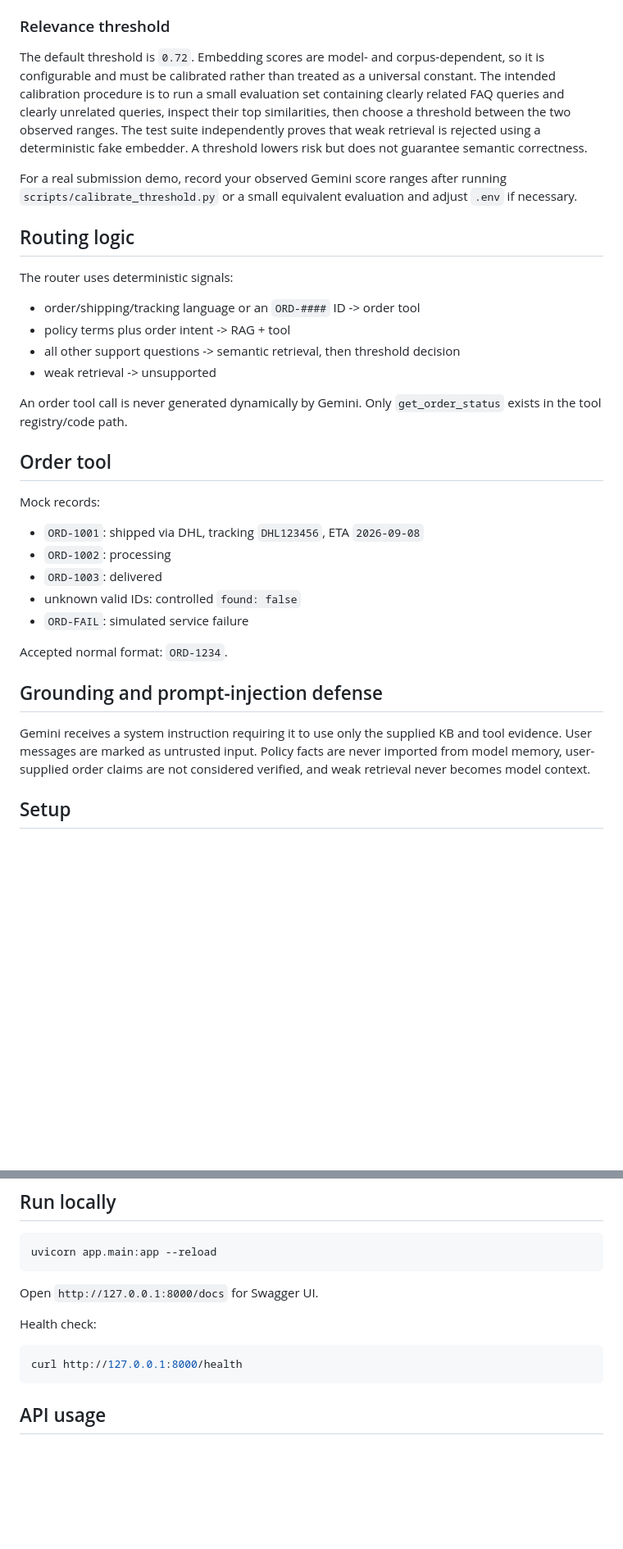
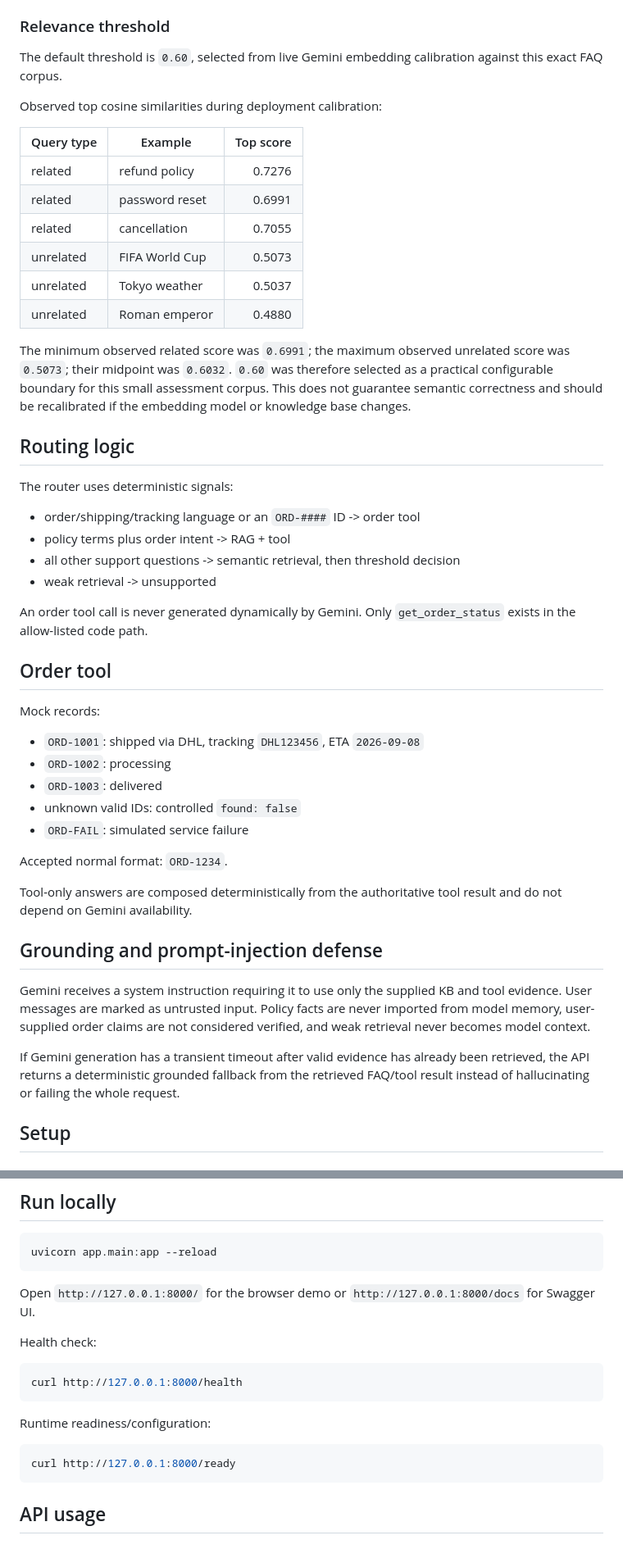
Before and after one commit to DEEPAK455614/saas-support-assistant, a Markdown page: README.md, 2 parts joined by grey strips. Shown at 82% size. Drawn GitHub-style; blank space fills up the shorter version.

````diff
--- a/README.md
+++ b/README.md
@@ -38,9 +39,20 @@ The first RAG request embeds the FAQ entries and keeps their vectors in memory.
 
 ### Relevance threshold
 
-The default threshold is `0.72`. Embedding scores are model- and corpus-dependent, so it is configurable and must be calibrated rather than treated as a universal constant. The intended calibration procedure is to run a small evaluation set containing clearly related FAQ queries and clearly unrelated queries, inspect their top similarities, then choose a threshold between the two observed ranges. The test suite independently proves that weak retrieval is rejected using a deterministic fake embedder. A threshold lowers risk but does not guarantee semantic correctness.
+The default threshold is `0.60`, selected from live Gemini embedding calibration against this exact FAQ corpus.
 
-For a real submission demo, record your observed Gemini score ranges after running `scripts/calibrate_threshold.py` or a small equivalent evaluation and adjust `.env` if necessary.
+Observed top cosine similarities during deployment calibration:
+
+| Query type | Example | Top score |
+|---|---|---:|
+| related | refund policy | 0.7276 |
+| related | password reset | 0.6991 |
+| related | cancellation | 0.7055 |
+| unrelated | FIFA World Cup | 0.5073 |
+| unrelated | Tokyo weather | 0.5037 |
+| unrelated | Roman emperor | 0.4880 |
+
+The minimum observed related score was `0.6991`; the maximum observed unrelated score was `0.5073`; their midpoint was `0.6032`. `0.60` was therefore selected as a practical configurable boundary for this small assessment corpus. This does not guarantee semantic correctness and should be recalibrated if the embedding model or knowledge base changes.
 
 ## Routing logic
 
@@ -51,7 +63,7 @@ The router uses deterministic signals:
 - all other support questions -> semantic retrieval, then threshold decision
 - weak retrieval -> unsupported
 
-An order tool call is never generated dynamically by Gemini. Only `get_order_status` exists in the tool registry/code path.
+An order tool call is never generated dynamically by Gemini. Only `get_order_status` exists in the allow-listed code path.
 
 ## Order tool
 
@@ -65,9 +77,13 @@ Mock records:
 
 Accepted normal format: `ORD-1234`.
 
+Tool-only answers are composed deterministically from the authoritative tool result and do not depend on Gemini availability.
+
 ## Grounding and prompt-injection defense
 
 Gemini receives a system instruction requiring it to use only the supplied KB and tool evidence. User messages are marked as untrusted input. Policy facts are never imported from model memory, user-supplied order claims are not considered verified, and weak retrieval never becomes model context.
+
+If Gemini generation has a transient timeout after valid evidence has already been retrieved, the API returns a deterministic grounded fallback from the retrieved FAQ/tool result instead of hallucinating or failing the whole request.
 
 ## Setup
 
@@ -97,12 +113,18 @@ Set `GEMINI_API_KEY` in `.env`.
 uvicorn app.main:app --reload
 ```
 
-Open `http://127.0.0.1:8000/docs` for Swagger UI.
+Open `http://127.0.0.1:8000/` for the browser demo or `http://127.0.0.1:8000/docs` for Swagger UI.
 
 Health check:
 
 ```bash
 curl http://127.0.0.1:8000/health
+```
+
+Runtime readiness/configuration:
+
+```bash
+curl http://127.0.0.1:8000/ready
 ```
 
 ## API usage
````
Also changed, not shown: other parts of README.md (+25 -11 lines).
